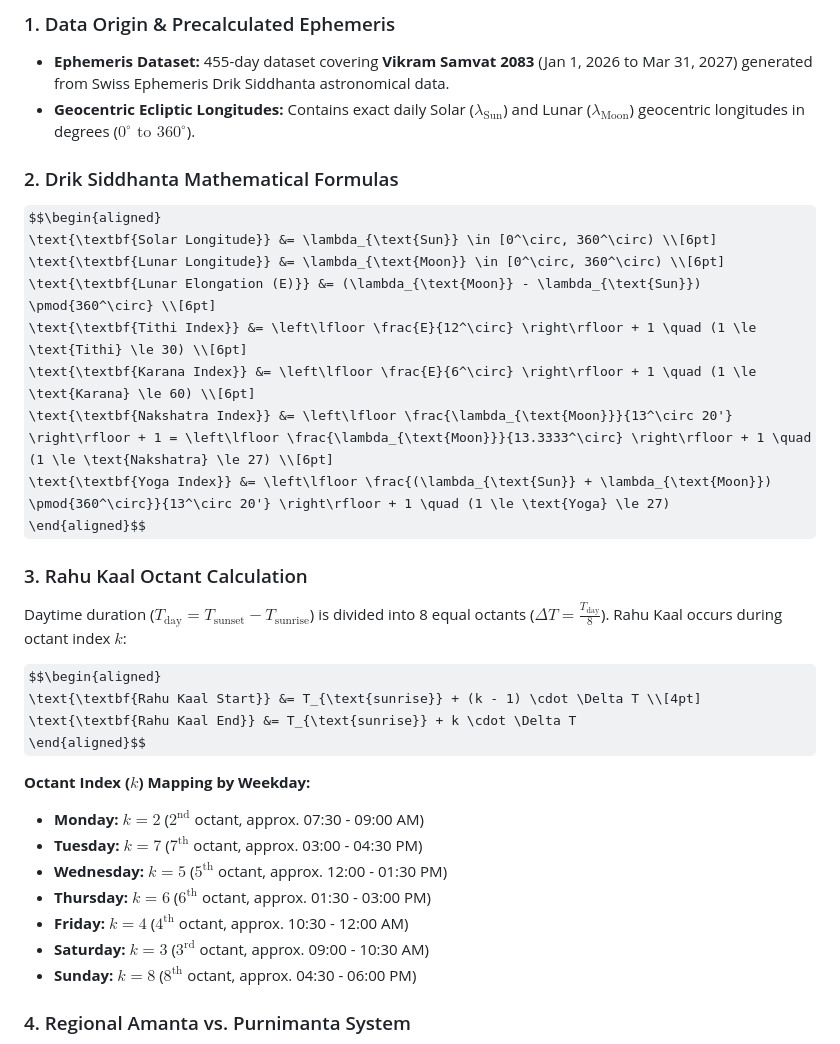
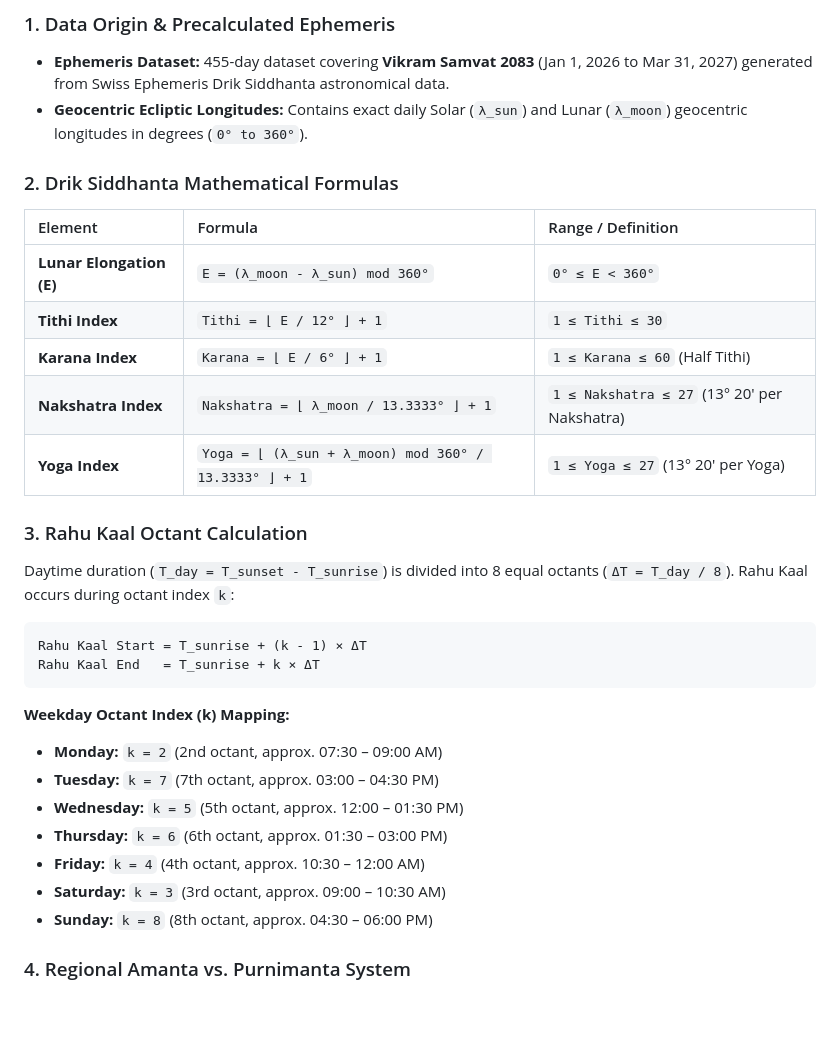
Before and after one commit to gangasagar5928/Dharma-Daily, a Markdown page: README.md, the part around the change. Rendered like a GitHub page; some formulas as TeX source; blank space fills up the shorter version.

Commit message:
docs: replace raw LaTeX math with clean GitHub Markdown tables and text blocks for mobile app rendering

````diff
--- a/README.md
+++ b/README.md
@@ -73,36 +73,34 @@ The Panchang engine utilizes a **Hybrid Ephemeris & Drik Siddhanta Engine**:
 
 ### 1. Data Origin & Precalculated Ephemeris
 - **Ephemeris Dataset:** 455-day dataset covering **Vikram Samvat 2083** (Jan 1, 2026 to Mar 31, 2027) generated from Swiss Ephemeris Drik Siddhanta astronomical data.
-- **Geocentric Ecliptic Longitudes:** Contains exact daily Solar ($\lambda_{\text{Sun}}$) and Lunar ($\lambda_{\text{Moon}}$) geocentric longitudes in degrees ($0^\circ \text{ to } 360^\circ$).
+- **Geocentric Ecliptic Longitudes:** Contains exact daily Solar (`λ_sun`) and Lunar (`λ_moon`) geocentric longitudes in degrees (`0° to 360°`).
 
 ### 2. Drik Siddhanta Mathematical Formulas
 
-$$\begin{aligned}
-\text{\textbf{Solar Longitude}} &= \lambda_{\text{Sun}} \in [0^\circ, 360^\circ) \\[6pt]
-\text{\textbf{Lunar Longitude}} &= \lambda_{\text{Moon}} \in [0^\circ, 360^\circ) \\[6pt]
-\text{\textbf{Lunar Elongation (E)}} &= (\lambda_{\text{Moon}} - \lambda_{\text{Sun}}) \pmod{360^\circ} \\[6pt]
-\text{\textbf{Tithi Index}} &= \left\lfloor \frac{E}{12^\circ} \right\rfloor + 1 \quad (1 \le \text{Tithi} \le 30) \\[6pt]
-\text{\textbf{Karana Index}} &= \left\lfloor \frac{E}{6^\circ} \right\rfloor + 1 \quad (1 \le \text{Karana} \le 60) \\[6pt]
-\text{\textbf{Nakshatra Index}} &= \left\lfloor \frac{\lambda_{\text{Moon}}}{13^\circ 20'} \right\rfloor + 1 = \left\lfloor \frac{\lambda_{\text{Moon}}}{13.3333^\circ} \right\rfloor + 1 \quad (1 \le \text{Nakshatra} \le 27) \\[6pt]
-\text{\textbf{Yoga Index}} &= \left\lfloor \frac{(\lambda_{\text{Sun}} + \lambda_{\text{Moon}}) \pmod{360^\circ}}{13^\circ 20'} \right\rfloor + 1 \quad (1 \le \text{Yoga} \le 27)
-\end{aligned}$$
+| Element | Formula | Range / Definition |
+| :--- | :--- | :--- |
+| **Lunar Elongation (E)** | `E = (λ_moon - λ_sun) mod 360°` | `0° ≤ E < 360°` |
+| **Tithi Index** | `Tithi = ⌊ E / 12° ⌋ + 1` | `1 ≤ Tithi ≤ 30` |
+| **Karana Index** | `Karana = ⌊ E / 6° ⌋ + 1` | `1 ≤ Karana ≤ 60` (Half Tithi) |
+| **Nakshatra Index** | `Nakshatra = ⌊ λ_moon / 13.3333° ⌋ + 1` | `1 ≤ Nakshatra ≤ 27` (13° 20' per Nakshatra) |
+| **Yoga Index** | `Yoga = ⌊ (λ_sun + λ_moon) mod 360° / 13.3333° ⌋ + 1` | `1 ≤ Yoga ≤ 27` (13° 20' per Yoga) |
 
 ### 3. Rahu Kaal Octant Calculation
-Daytime duration ($T_{\text{day}} = T_{\text{sunset}} - T_{\text{sunrise}}$) is divided into 8 equal octants ($\Delta T = \frac{T_{\text{day}}}{8}$). Rahu Kaal occurs during octant index $k$:
+Daytime duration (`T_day = T_sunset - T_sunrise`) is divided into 8 equal octants (`ΔT = T_day / 8`). Rahu Kaal occurs during octant index `k`:
 
-$$\begin{aligned}
-\text{\textbf{Rahu Kaal Start}} &= T_{\text{sunrise}} + (k - 1) \cdot \Delta T \\[4pt]
-\text{\textbf{Rahu Kaal End}} &= T_{\text{sunrise}} + k \cdot \Delta T
-\end{aligned}$$
+```text
+Rahu Kaal Start = T_sunrise + (k - 1) × ΔT
+Rahu Kaal End   = T_sunrise + k × ΔT
+```
 
-**Octant Index ($k$) Mapping by Weekday:**
-- **Monday:** $k = 2$ ($2^{\text{nd}}$ octant, approx. 07:30 - 09:00 AM)
-- **Tuesday:** $k = 7$ ($7^{\text{th}}$ octant, approx. 03:00 - 04:30 PM)
-- **Wednesday:** $k = 5$ ($5^{\text{th}}$ octant, approx. 12:00 - 01:30 PM)
-- **Thursday:** $k = 6$ ($6^{\text{th}}$ octant, approx. 01:30 - 03:00 PM)
-- **Friday:** $k = 4$ ($4^{\text{th}}$ octant, approx. 10:30 - 12:00 AM)
-- **Saturday:** $k = 3$ ($3^{\text{rd}}$ octant, approx. 09:00 - 10:30 AM)
-- **Sunday:** $k = 8$ ($8^{\text{th}}$ octant, approx. 04:30 - 06:00 PM)
+**Weekday Octant Index (k) Mapping:**
+- **Monday:** `k = 2` (2nd octant, approx. 07:30 – 09:00 AM)
+- **Tuesday:** `k = 7` (7th octant, approx. 03:00 – 04:30 PM)
+- **Wednesday:** `k = 5` (5th octant, approx. 12:00 – 01:30 PM)
+- **Thursday:** `k = 6` (6th octant, approx. 01:30 – 03:00 PM)
+- **Friday:** `k = 4` (4th octant, approx. 10:30 – 12:00 AM)
+- **Saturday:** `k = 3` (3rd octant, approx. 09:00 – 10:30 AM)
+- **Sunday:** `k = 8` (8th octant, approx. 04:30 – 06:00 PM)
 
 ### 4. Regional Amanta vs. Purnimanta System
 - **North Indian (Purnimanta):** Month ends on Purnima (Full Moon).
````
